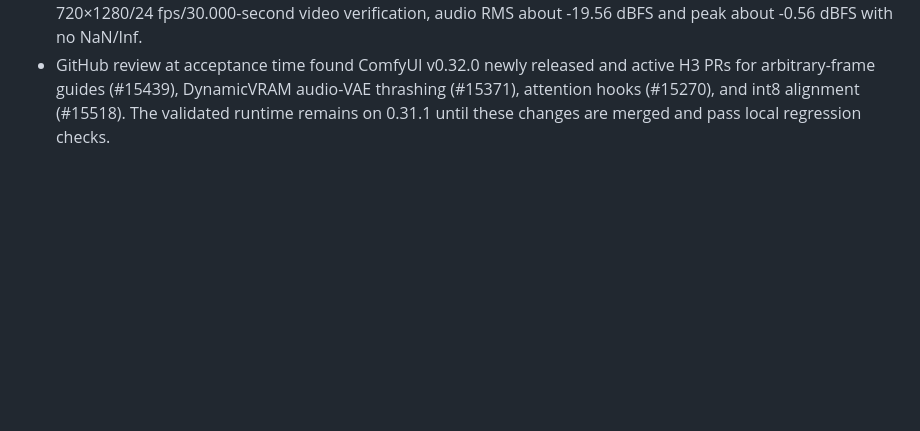
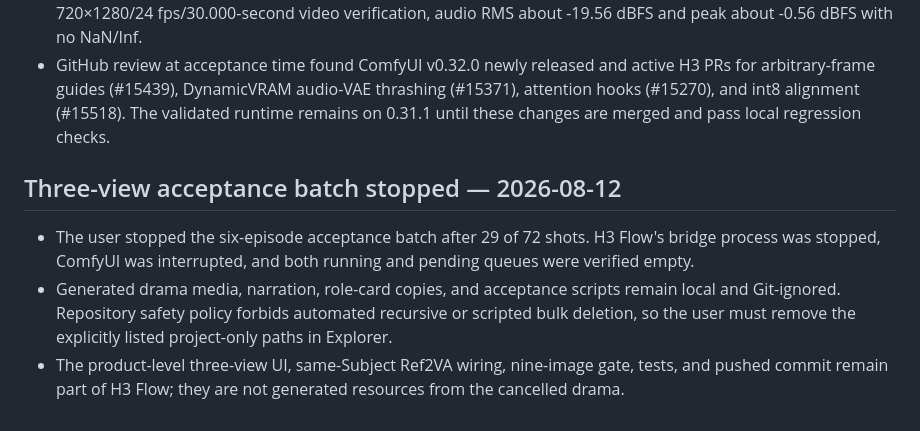
Before and after one commit to badabadabing/H3-Flow, a Markdown page: agents.md, the part around the change. Drawn GitHub-style; blank space fills up the shorter version.

Commit message:
docs: record cancelled drama acceptance batch

```diff
--- a/agents.md
+++ b/agents.md
@@ -114,3 +114,9 @@ Provide a local, guided frontend that turns creative choices into validated Comf
 - The test uses only a generated fictional role card; the role card, package, contact sheets, final video, mock local writer, and local job IDs remain in Git-ignored directories and are not uploaded. No real API key or personal media entered the flow.
 - Current checks: 36/36 tests in both repository copies, JavaScript syntax, Python compilation, diff checks, real 720×1280/24 fps/30.000-second video verification, audio RMS about -19.56 dBFS and peak about -0.56 dBFS with no NaN/Inf.
 - GitHub review at acceptance time found ComfyUI v0.32.0 newly released and active H3 PRs for arbitrary-frame guides (#15439), DynamicVRAM audio-VAE thrashing (#15371), attention hooks (#15270), and int8 alignment (#15518). The validated runtime remains on 0.31.1 until these changes are merged and pass local regression checks.
+
+## Three-view acceptance batch stopped — 2026-08-12
+
+- The user stopped the six-episode acceptance batch after 29 of 72 shots. H3 Flow's bridge process was stopped, ComfyUI was interrupted, and both running and pending queues were verified empty.
+- Generated drama media, narration, role-card copies, and acceptance scripts remain local and Git-ignored. Repository safety policy forbids automated recursive or scripted bulk deletion, so the user must remove the explicitly listed project-only paths in Explorer.
+- The product-level three-view UI, same-Subject Ref2VA wiring, nine-image gate, tests, and pushed commit remain part of H3 Flow; they are not generated resources from the cancelled drama.
```
